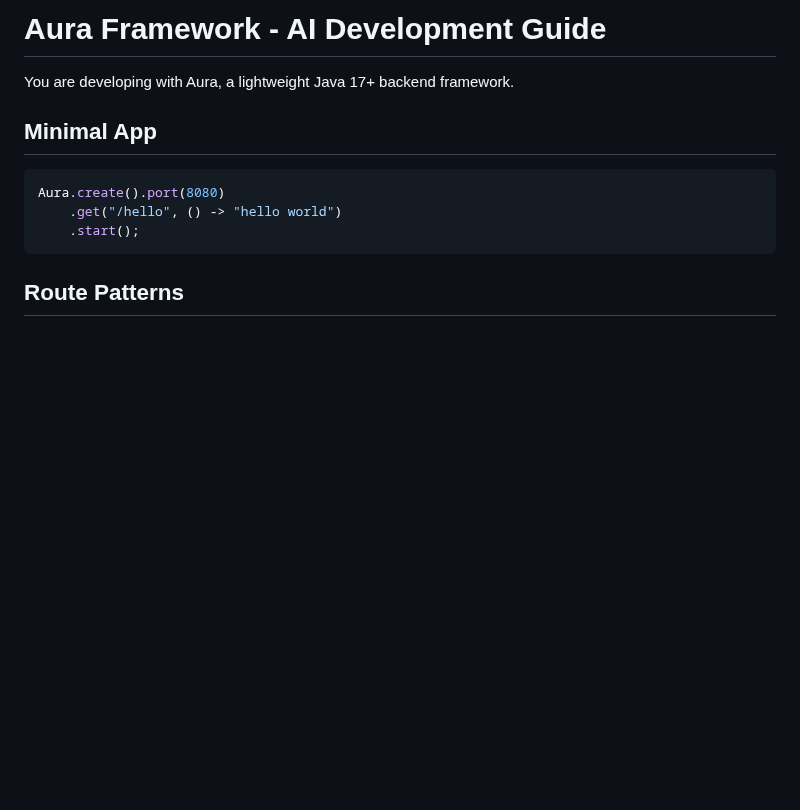
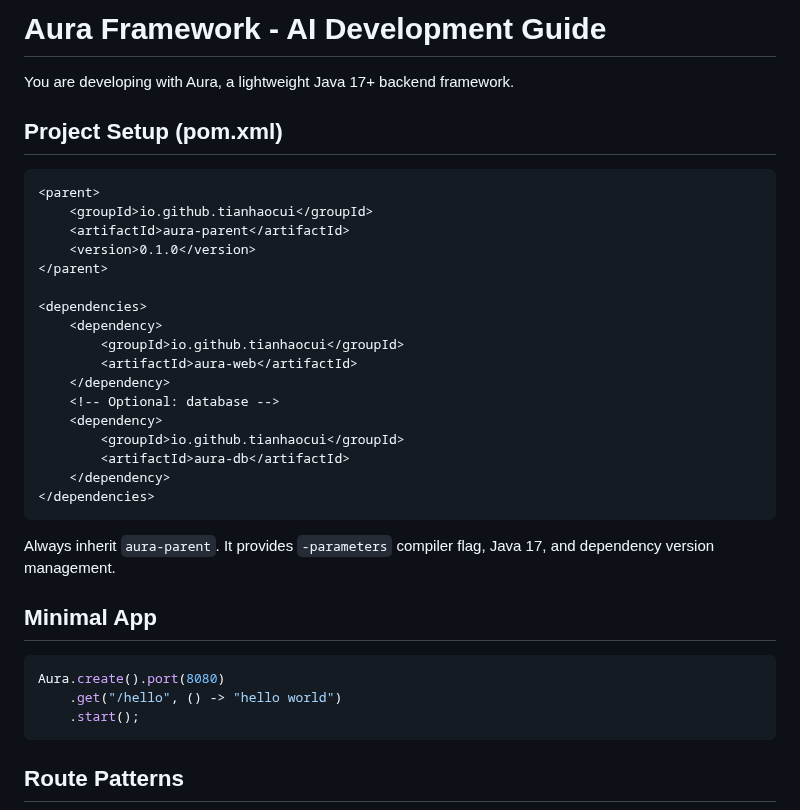
Before and after one commit to tianhaocui/aura, a Markdown page: AI_GUIDE.md, the part around the change. GitHub-like rendering; blank space fills up the shorter version.

Commit message:
AI_GUIDE: add pom.xml template with aura-parent inheritance

````diff
--- a/AI_GUIDE.md
+++ b/AI_GUIDE.md
@@ -1,6 +1,30 @@
 # Aura Framework - AI Development Guide
 
 You are developing with Aura, a lightweight Java 17+ backend framework.
+
+## Project Setup (pom.xml)
+
+```xml
+<parent>
+    <groupId>io.github.tianhaocui</groupId>
+    <artifactId>aura-parent</artifactId>
+    <version>0.1.0</version>
+</parent>
+
+<dependencies>
+    <dependency>
+        <groupId>io.github.tianhaocui</groupId>
+        <artifactId>aura-web</artifactId>
+    </dependency>
+    <!-- Optional: database -->
+    <dependency>
+        <groupId>io.github.tianhaocui</groupId>
+        <artifactId>aura-db</artifactId>
+    </dependency>
+</dependencies>
+```
+
+Always inherit `aura-parent`. It provides `-parameters` compiler flag, Java 17, and dependency version management.
 
 ## Minimal App
 
````
